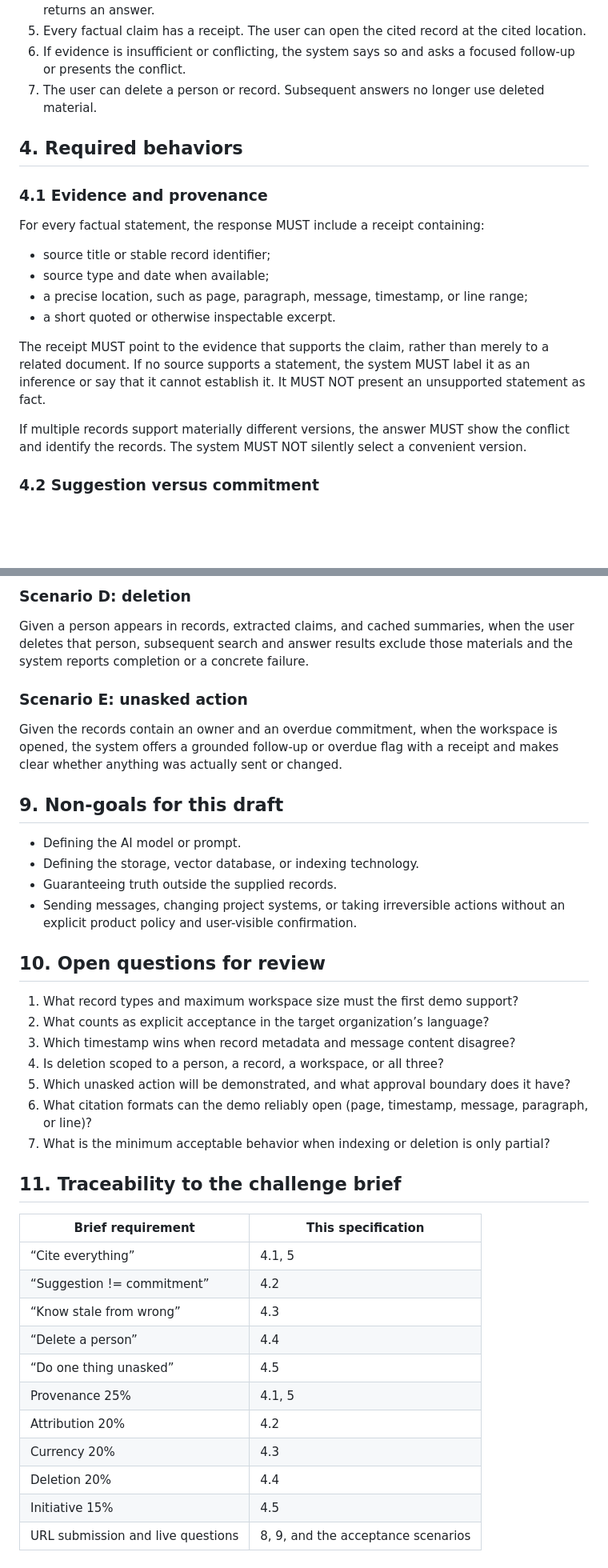
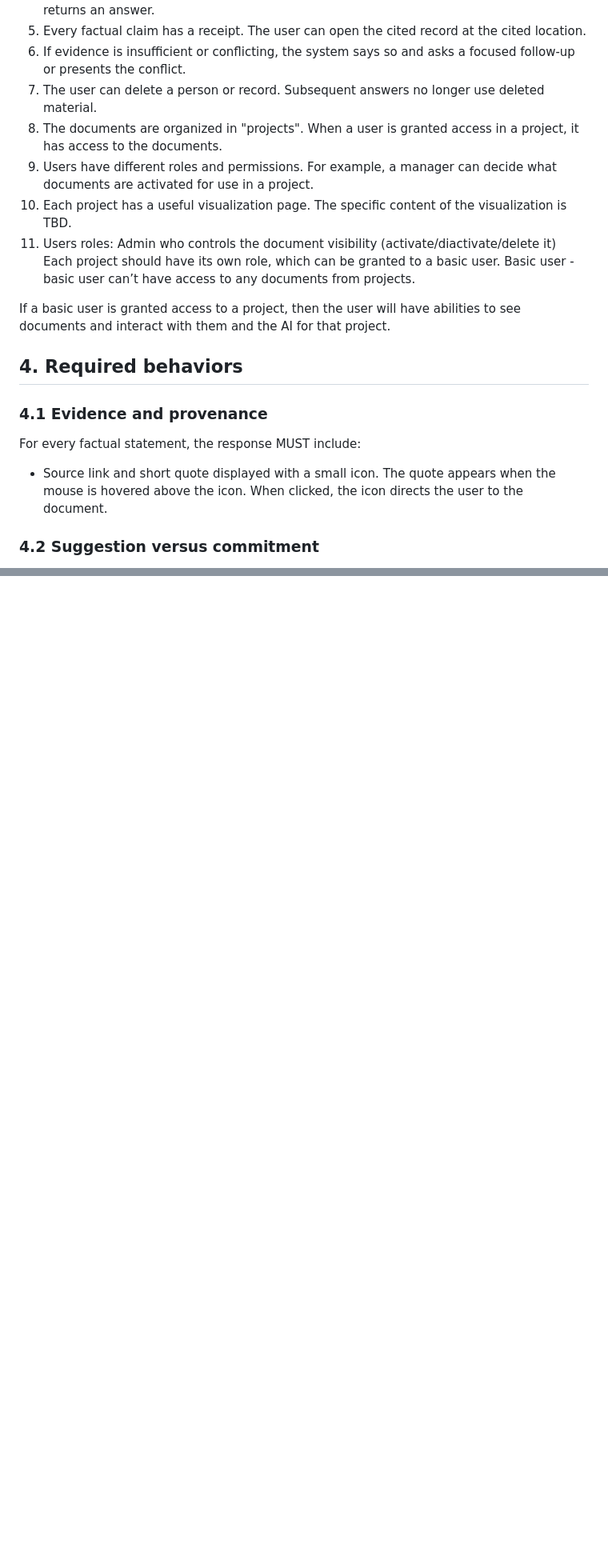
Before and after one commit to pf1cha/relex_challenge_hackathon, a Markdown page: production-behavior.md, 2 parts joined by grey strips. Shown at 80% size. Rendered like a GitHub page; blank space fills up the shorter version.

```diff
--- a/production-behavior.md
+++ b/production-behavior.md
@@ -36,21 +36,23 @@ This document describes externally observable behavior. It deliberately does not
 5. Every factual claim has a receipt. The user can open the cited record at the cited location.
 6. If evidence is insufficient or conflicting, the system says so and asks a focused follow-up or presents the conflict.
 7. The user can delete a person or record. Subsequent answers no longer use deleted material.
+8. The documents are organized in "projects". When a user is granted access in a project, it has access to the documents.
+9. Users have different roles and permissions. For example, a manager can decide what documents are activated for use in a project.
+10. Each project has a useful visualization page. The specific content of the visualization is TBD.
+11. Users roles:
+Admin who controls the document visibility (activate/diactivate/delete it)
+Each project should have its own role, which can be granted to a basic user.
+Basic user - basic user can’t have access to any documents from projects.
+
+If a basic user is granted access to a project, then the user will have abilities to see documents and interact with them and the AI for that project.
 
 ## 4. Required behaviors
 
 ### 4.1 Evidence and provenance
 
-For every factual statement, the response MUST include a receipt containing:
+For every factual statement, the response MUST include:
 
-- source title or stable record identifier;
-- source type and date when available;
-- a precise location, such as page, paragraph, message, timestamp, or line range;
-- a short quoted or otherwise inspectable excerpt.
-
-The receipt MUST point to the evidence that supports the claim, rather than merely to a related document. If no source supports a statement, the system MUST label it as an inference or say that it cannot establish it. It MUST NOT present an unsupported statement as fact.
-
-If multiple records support materially different versions, the answer MUST show the conflict and identify the records. The system MUST NOT silently select a convenient version.
+- Source link and short quote displayed with a small icon. The quote appears when the mouse is hovered above the icon. When clicked, the icon directs the user to the document.
 
 ### 4.2 Suggestion versus commitment
 
@@ -139,40 +93,0 @@ Given a status report repeats a claim later shown to be false, when the user ask
-### Scenario D: deletion
-
-Given a person appears in records, extracted claims, and cached summaries, when the user deletes that person, subsequent search and answer results exclude those materials and the system reports completion or a concrete failure.
-
-### Scenario E: unasked action
-
-Given the records contain an owner and an overdue commitment, when the workspace is opened, the system offers a grounded follow-up or overdue flag with a receipt and makes clear whether anything was actually sent or changed.
-
-## 9. Non-goals for this draft
-
-- Defining the AI model or prompt.
-- Defining the storage, vector database, or indexing technology.
-- Guaranteeing truth outside the supplied records.
-- Sending messages, changing project systems, or taking irreversible actions without an explicit product policy and user-visible confirmation.
-
-## 10. Open questions for review
-
-1. What record types and maximum workspace size must the first demo support?
-2. What counts as explicit acceptance in the target organization’s language?
-3. Which timestamp wins when record metadata and message content disagree?
-4. Is deletion scoped to a person, a record, a workspace, or all three?
-5. Which unasked action will be demonstrated, and what approval boundary does it have?
-6. What citation formats can the demo reliably open (page, timestamp, message, paragraph, or line)?
-7. What is the minimum acceptable behavior when indexing or deletion is only partial?
-
-## 11. Traceability to the challenge brief
-
-| Brief requirement | This specification |
-| --- | --- |
-| “Cite everything” | 4.1, 5 |
-| “Suggestion != commitment” | 4.2 |
-| “Know stale from wrong” | 4.3 |
-| “Delete a person” | 4.4 |
-| “Do one thing unasked” | 4.5 |
-| Provenance 25% | 4.1, 5 |
-| Attribution 20% | 4.2 |
-| Currency 20% | 4.3 |
-| Deletion 20% | 4.4 |
-| Initiative 15% | 4.5 |
-| URL submission and live questions | 8, 9, and the acceptance scenarios |
```
Also changed, not shown: other parts of production-behavior.md (+6 -53 lines).
